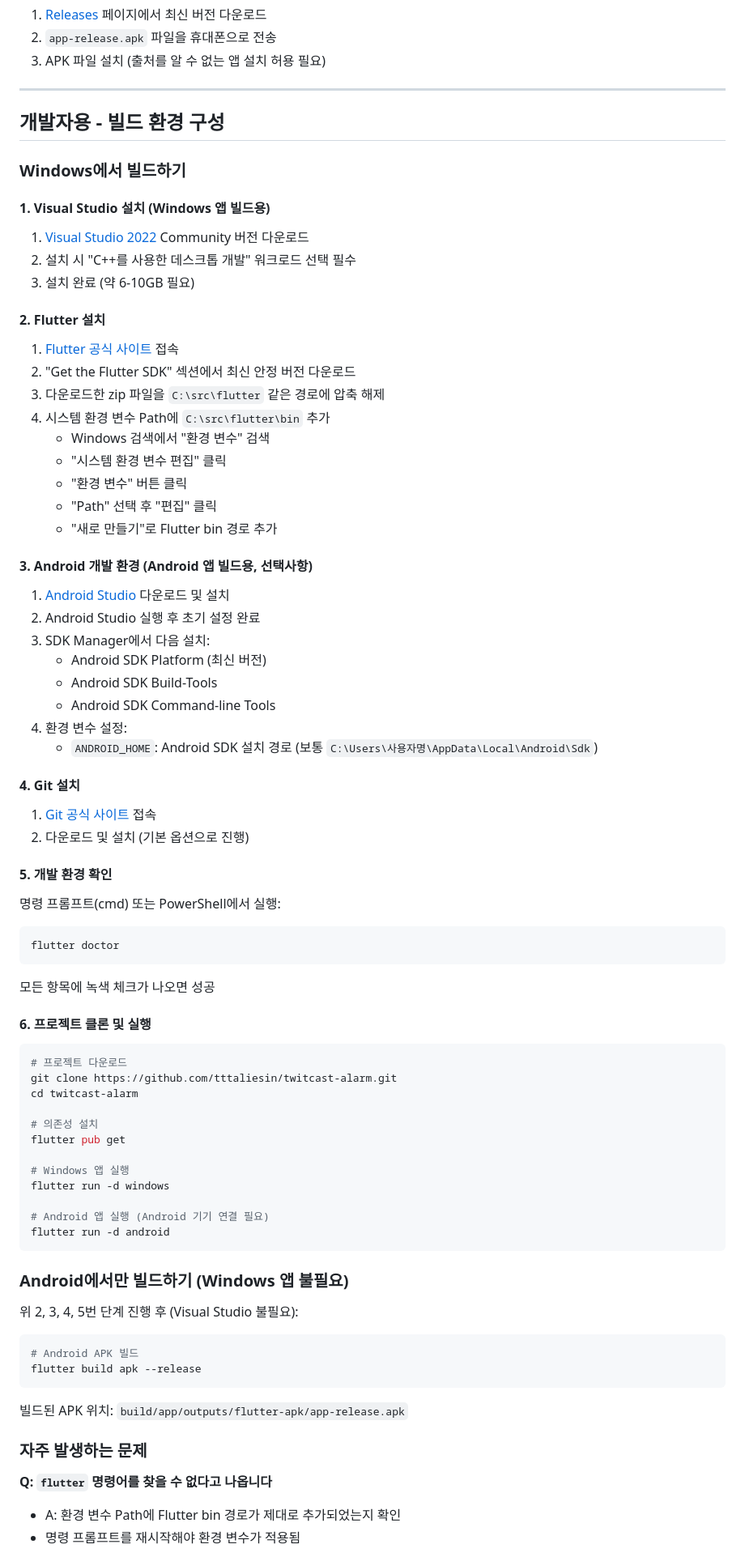
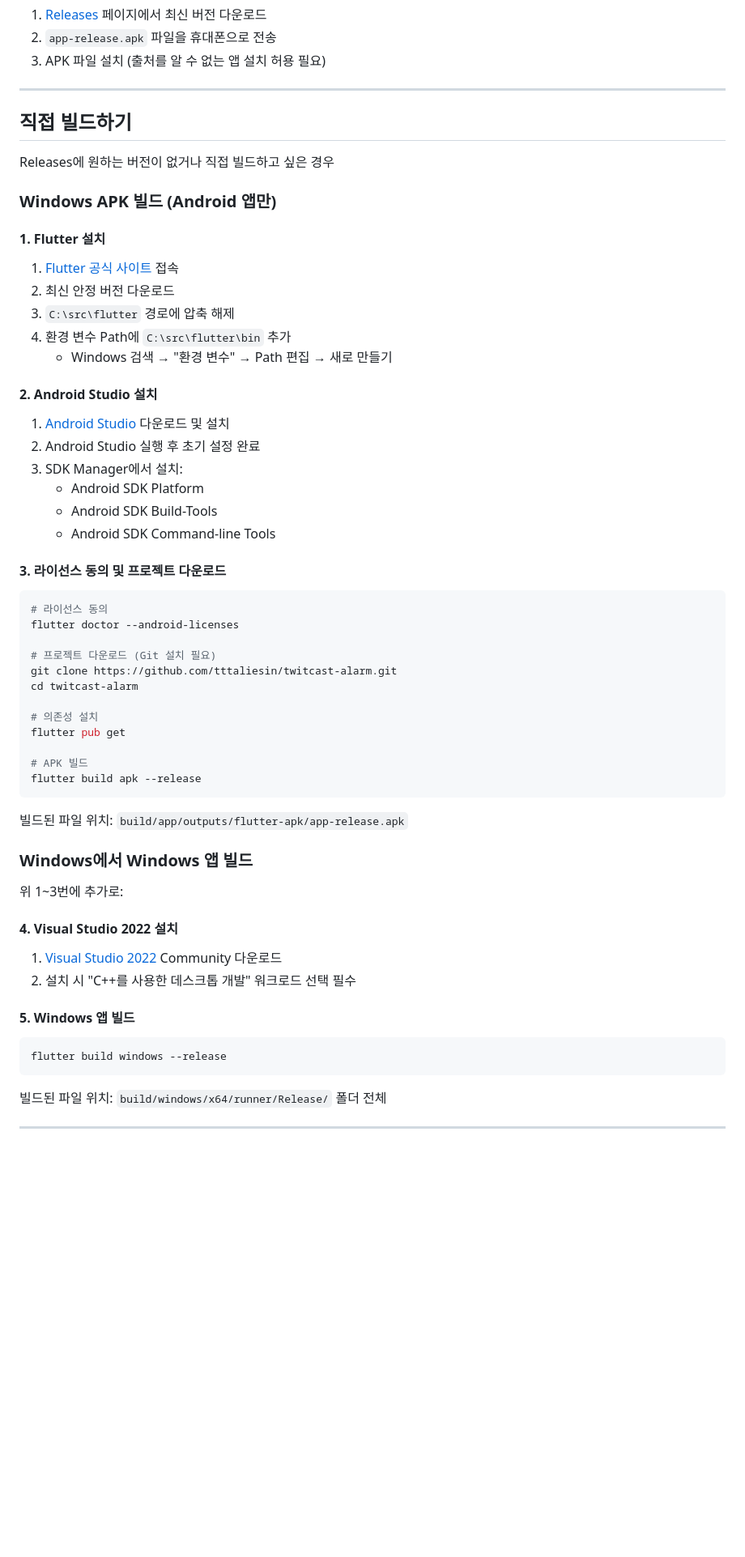
Before and after one commit to tttaliesin/twitcast-alarm, a Markdown page: README.md, the part around one of its changes. Shown at 81% size. Rendered like a GitHub page; blank space fills up the shorter version.

Commit message:
readme에 불필요한 내용 삭제함

````diff
--- a/README.md
+++ b/README.md
@@ -27,75 +27,59 @@
 
 ---
 
-## 개발자용 - 빌드 환경 구성
+## 직접 빌드하기
 
-### Windows에서 빌드하기
+Releases에 원하는 버전이 없거나 직접 빌드하고 싶은 경우
 
-#### 1. Visual Studio 설치 (Windows 앱 빌드용)
-1. [Visual Studio 2022](https://visualstudio.microsoft.com/ko/downloads/) Community 버전 다운로드
-2. 설치 시 "C++를 사용한 데스크톱 개발" 워크로드 선택 필수
-3. 설치 완료 (약 6-10GB 필요)
+### Windows APK 빌드 (Android 앱만)
 
-#### 2. Flutter 설치
+#### 1. Flutter 설치
 1. [Flutter 공식 사이트](https://flutter.dev/docs/get-started/install/windows) 접속
-2. "Get the Flutter SDK" 섹션에서 최신 안정 버전 다운로드
-3. 다운로드한 zip 파일을 `C:\src\flutter` 같은 경로에 압축 해제
-4. 시스템 환경 변수 Path에 `C:\src\flutter\bin` 추가
-   - Windows 검색에서 "환경 변수" 검색
-   - "시스템 환경 변수 편집" 클릭
-   - "환경 변수" 버튼 클릭
-   - "Path" 선택 후 "편집" 클릭
-   - "새로 만들기"로 Flutter bin 경로 추가
+2. 최신 안정 버전 다운로드
+3. `C:\src\flutter` 경로에 압축 해제
+4. 환경 변수 Path에 `C:\src\flutter\bin` 추가
+   - Windows 검색 → "환경 변수" → Path 편집 → 새로 만들기
 
-#### 3. Android 개발 환경 (Android 앱 빌드용, 선택사항)
+#### 2. Android Studio 설치
 1. [Android Studio](https://developer.android.com/studio) 다운로드 및 설치
 2. Android Studio 실행 후 초기 설정 완료
-3. SDK Manager에서 다음 설치:
-   - Android SDK Platform (최신 버전)
+3. SDK Manager에서 설치:
+   - Android SDK Platform
    - Android SDK Build-Tools
    - Android SDK Command-line Tools
-4. 환경 변수 설정:
-   - `ANDROID_HOME`: Android SDK 설치 경로 (보통 `C:\Users\사용자명\AppData\Local\Android\Sdk`)
 
-#### 4. Git 설치
-1. [Git 공식 사이트](https://git-scm.com/download/win) 접속
-2. 다운로드 및 설치 (기본 옵션으로 진행)
+#### 3. 라이선스 동의 및 프로젝트 다운로드
+```bash
+# 라이선스 동의
+flutter doctor --android-licenses
 
-#### 5. 개발 환경 확인
-명령 프롬프트(cmd) 또는 PowerShell에서 실행:
-```bash
-flutter doctor
-```
-모든 항목에 녹색 체크가 나오면 성공
-
-#### 6. 프로젝트 클론 및 실행
-```bash
-# 프로젝트 다운로드
+# 프로젝트 다운로드 (Git 설치 필요)
 git clone https://github.com/tttaliesin/twitcast-alarm.git
 cd twitcast-alarm
 
 # 의존성 설치
 flutter pub get
 
-# Windows 앱 실행
-flutter run -d windows
-
-# Android 앱 실행 (Android 기기 연결 필요)
-flutter run -d android
+# APK 빌드
+flutter build apk --release
 ```
 
-### Android에서만 빌드하기 (Windows 앱 불필요)
+빌드된 파일 위치: `build/app/outputs/flutter-apk/app-release.apk`
 
-위 2, 3, 4, 5번 단계 진행 후 (Visual Studio 불필요):
+### Windows에서 Windows 앱 빌드
+
+위 1~3번에 추가로:
+
+#### 4. Visual Studio 2022 설치
+1. [Visual Studio 2022](https://visualstudio.microsoft.com/ko/downloads/) Community 다운로드
+2. 설치 시 "C++를 사용한 데스크톱 개발" 워크로드 선택 필수
+
+#### 5. Windows 앱 빌드
 ```bash
-# Android APK 빌드
-flutter build apk --release
+flutter build windows --release
 ```
-빌드된 APK 위치: `build/app/outputs/flutter-apk/app-release.apk`
 
-### 자주 발생하는 문제
+빌드된 파일 위치: `build/windows/x64/runner/Release/` 폴더 전체
 
-**Q: `flutter` 명령어를 찾을 수 없다고 나옵니다**
-- A: 환경 변수 Path에 Flutter bin 경로가 제대로 추가되었는지 확인
-- 명령 프롬프트를 재시작해야 환경 변수가 적용됨
+---
 
````
Also changed, not shown: other parts of README.md (+15 -7 lines).
